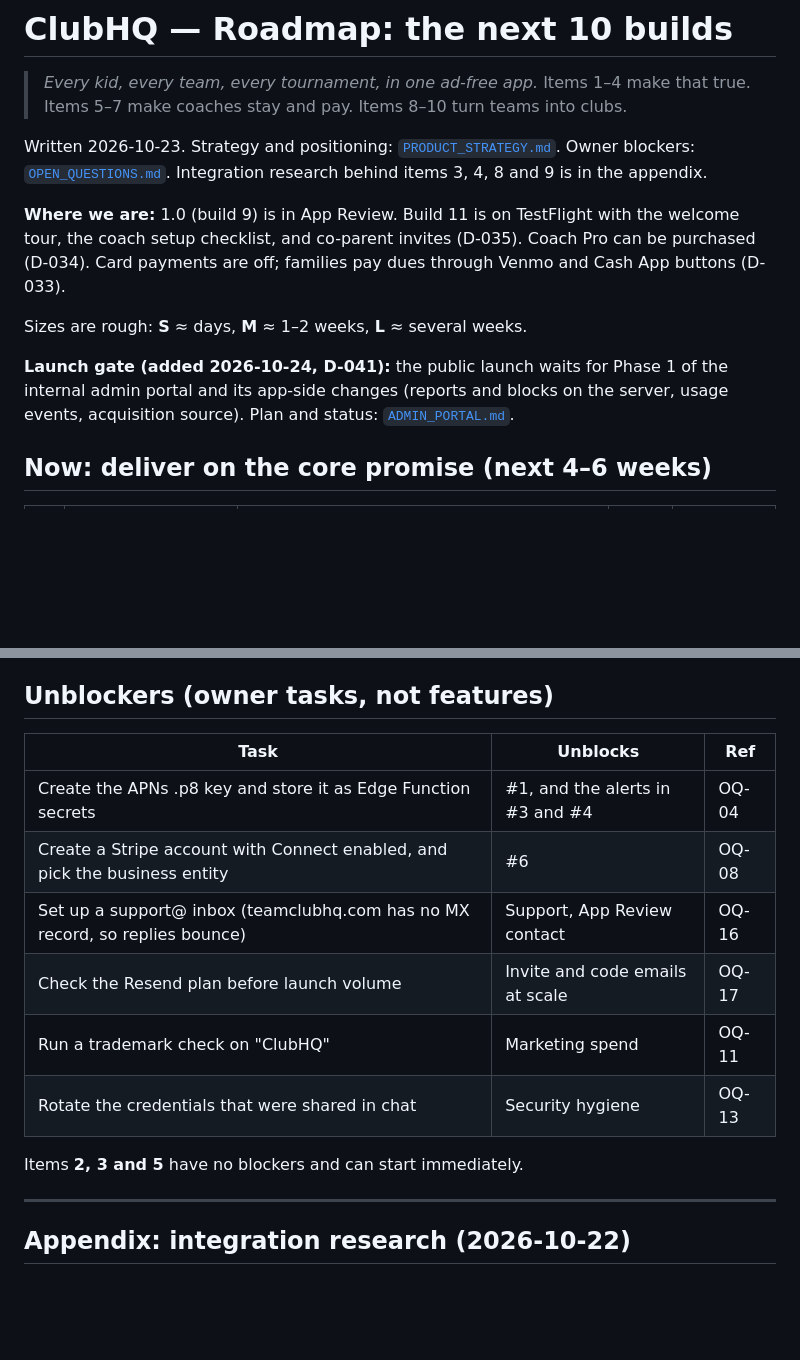
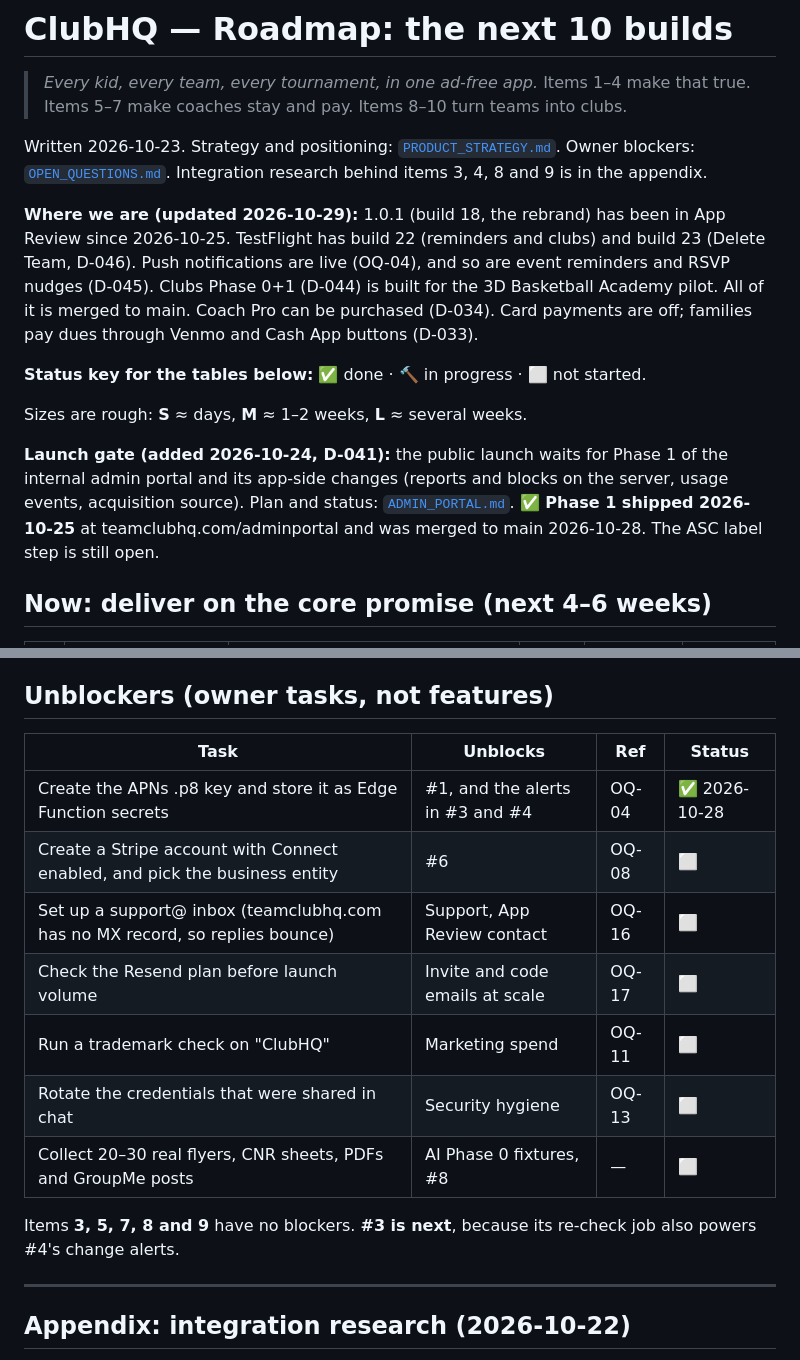
Before and after one commit to sccmavenger/theclubhq_ios, a Markdown page: docs/ROADMAP.md, 2 parts joined by grey strips. Rendered like a GitHub page; blank space fills up the shorter version.

Commit message:
Docs: roadmap status as of 2026-10-29 (push, reminders, calendar feed done; clubs pilot-ready; #3 next)
Co-Authored-By: Claude Opus 5.5 <noreply@anthropic.com>

```diff
--- a/docs/ROADMAP.md
+++ b/docs/ROADMAP.md
@@ -6,15 +6,20 @@
 Written 2026-10-23. Strategy and positioning: [`PRODUCT_STRATEGY.md`](PRODUCT_STRATEGY.md).
 Owner blockers: [`OPEN_QUESTIONS.md`](OPEN_QUESTIONS.md). Integration research behind items 3, 4, 8 and 9 is in the appendix.
 
-**Where we are:** 1.0 (build 9) is in App Review. Build 11 is on TestFlight with the welcome tour,
-the coach setup checklist, and co-parent invites (D-035). Coach Pro can be purchased (D-034). Card
-payments are off; families pay dues through Venmo and Cash App buttons (D-033).
+**Where we are (updated 2026-10-29):** 1.0.1 (build 18, the rebrand) has been in App Review since
+2026-10-25. TestFlight has build 22 (reminders and clubs) and build 23 (Delete Team, D-046). Push
+notifications are live (OQ-04), and so are event reminders and RSVP nudges (D-045). Clubs Phase 0+1
+(D-044) is built for the 3D Basketball Academy pilot. All of it is merged to main. Coach Pro can be
+purchased (D-034). Card payments are off; families pay dues through Venmo and Cash App buttons (D-033).
+
+**Status key for the tables below:** ✅ done · 🔨 in progress · ⬜ not started.
 
 Sizes are rough: **S** ≈ days, **M** ≈ 1–2 weeks, **L** ≈ several weeks.
 
 **Launch gate (added 2026-10-24, D-041):** the public launch waits for Phase 1 of the internal admin
 portal and its app-side changes (reports and blocks on the server, usage events, acquisition source).
-Plan and status: [`ADMIN_PORTAL.md`](ADMIN_PORTAL.md).
+Plan and status: [`ADMIN_PORTAL.md`](ADMIN_PORTAL.md). **✅ Phase 1 shipped 2026-10-25** at
+teamclubhq.com/adminportal and was merged to main 2026-10-28. The ASC label step is still open.
 
 ## Now: deliver on the core promise (next 4–6 weeks)
 
@@ -73,16 +78,17 @@ or sent, and keeps a manual path for phones without Apple Intelligence (many par
 
 ## Unblockers (owner tasks, not features)
 
-| Task | Unblocks | Ref |
-|---|---|---|
-| Create the APNs .p8 key and store it as Edge Function secrets | #1, and the alerts in #3 and #4 | OQ-04 |
-| Create a Stripe account with Connect enabled, and pick the business entity | #6 | OQ-08 |
-| Set up a support@ inbox (teamclubhq.com has no MX record, so replies bounce) | Support, App Review contact | OQ-16 |
-| Check the Resend plan before launch volume | Invite and code emails at scale | OQ-17 |
-| Run a trademark check on "ClubHQ" | Marketing spend | OQ-11 |
-| Rotate the credentials that were shared in chat | Security hygiene | OQ-13 |
+| Task | Unblocks | Ref | Status |
+|---|---|---|---|
+| Create the APNs .p8 key and store it as Edge Function secrets | #1, and the alerts in #3 and #4 | OQ-04 | ✅ 2026-10-28 |
+| Create a Stripe account with Connect enabled, and pick the business entity | #6 | OQ-08 | ⬜ |
+| Set up a support@ inbox (teamclubhq.com has no MX record, so replies bounce) | Support, App Review contact | OQ-16 | ⬜ |
+| Check the Resend plan before launch volume | Invite and code emails at scale | OQ-17 | ⬜ |
+| Run a trademark check on "ClubHQ" | Marketing spend | OQ-11 | ⬜ |
+| Rotate the credentials that were shared in chat | Security hygiene | OQ-13 | ⬜ |
+| Collect 20–30 real flyers, CNR sheets, PDFs and GroupMe posts | AI Phase 0 fixtures, #8 | — | ⬜ |
 
-Items **2, 3 and 5** have no blockers and can start immediately.
+Items **3, 5, 7, 8 and 9** have no blockers. **#3 is next**, because its re-check job also powers #4's change alerts.
 
 ---
 
```
Also changed, not shown: other parts of docs/ROADMAP.md (+17 -17 lines).
